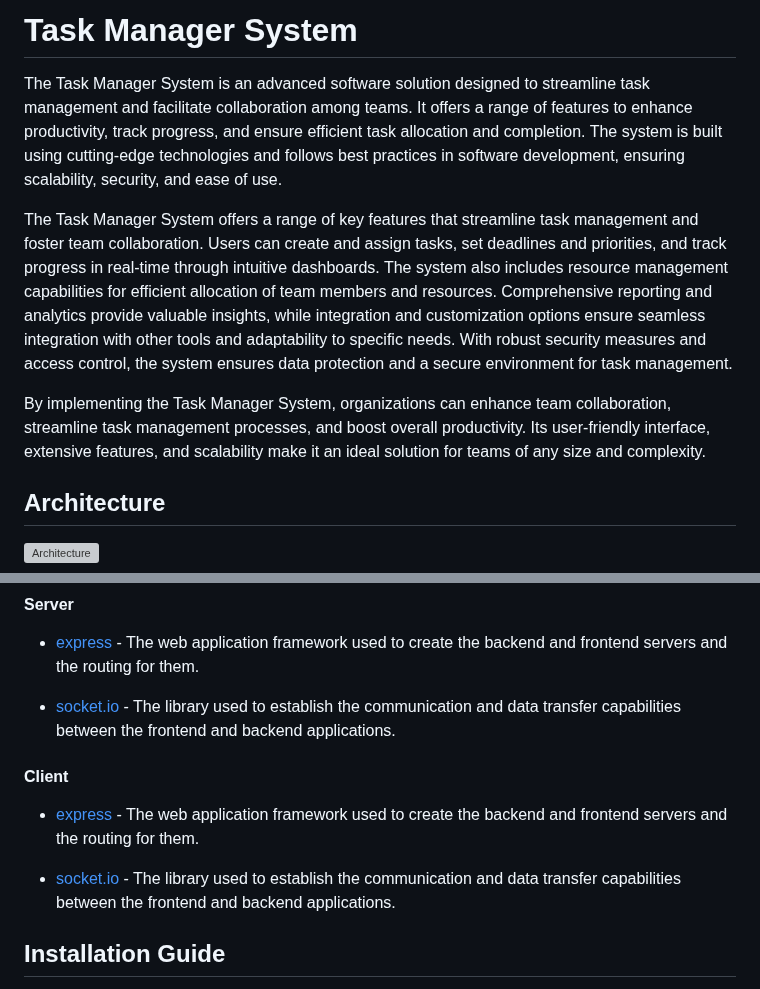
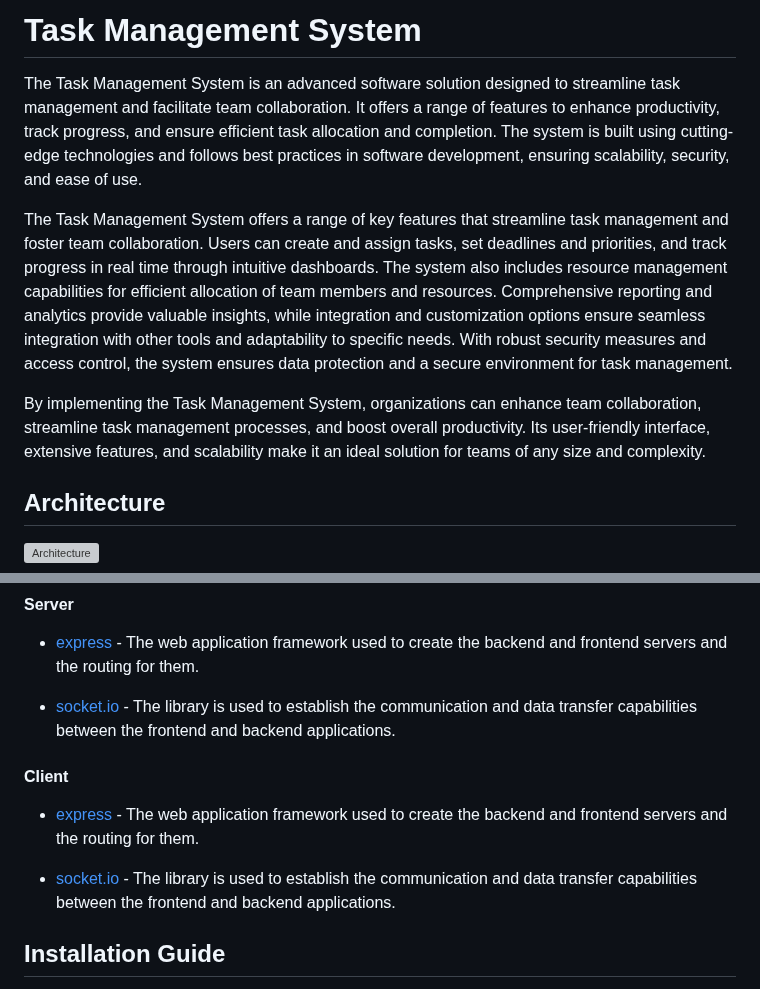
Before and after one commit to KamenKoshutanski/Task-Management-System, a Markdown page: README.md, 2 parts joined by grey strips. Rendered like a GitHub page; grey boxes are pictures that could not be loaded.

```diff
--- a/README.md
+++ b/README.md
@@ -1,10 +1,10 @@
-# Task Manager System
+# Task Management System
 
-The Task Manager System is an advanced software solution designed to streamline task management and facilitate collaboration among teams. It offers a range of features to enhance productivity, track progress, and ensure efficient task allocation and completion. The system is built using cutting-edge technologies and follows best practices in software development, ensuring scalability, security, and ease of use.
+The Task Management System is an advanced software solution designed to streamline task management and facilitate team collaboration. It offers a range of features to enhance productivity, track progress, and ensure efficient task allocation and completion. The system is built using cutting-edge technologies and follows best practices in software development, ensuring scalability, security, and ease of use.
 
-The Task Manager System offers a range of key features that streamline task management and foster team collaboration. Users can create and assign tasks, set deadlines and priorities, and track progress in real-time through intuitive dashboards. The system also includes resource management capabilities for efficient allocation of team members and resources. Comprehensive reporting and analytics provide valuable insights, while integration and customization options ensure seamless integration with other tools and adaptability to specific needs. With robust security measures and access control, the system ensures data protection and a secure environment for task management.
+The Task Management System offers a range of key features that streamline task management and foster team collaboration. Users can create and assign tasks, set deadlines and priorities, and track progress in real time through intuitive dashboards. The system also includes resource management capabilities for efficient allocation of team members and resources. Comprehensive reporting and analytics provide valuable insights, while integration and customization options ensure seamless integration with other tools and adaptability to specific needs. With robust security measures and access control, the system ensures data protection and a secure environment for task management.
 
-By implementing the Task Manager System, organizations can enhance team collaboration, streamline task management processes, and boost overall productivity. Its user-friendly interface, extensive features, and scalability make it an ideal solution for teams of any size and complexity.
+By implementing the Task Management System, organizations can enhance team collaboration, streamline task management processes, and boost overall productivity. Its user-friendly interface, extensive features, and scalability make it an ideal solution for teams of any size and complexity.
 
 ## Architecture
 
@@ -20,13 +20,13 @@ By implementing the Task Manager System, organizations can enhance team collabor
 
 - [express](https://www.npmjs.com/package/express) - The web application framework used to create the backend and frontend servers and the routing for them.
 
-- [socket.io](https://www.npmjs.com/package/socket.io) - The library used to establish the communication and data transfer capabilities between the frontend and backend applications.
+- [socket.io](https://www.npmjs.com/package/socket.io) - The library is used to establish the communication and data transfer capabilities between the frontend and backend applications.
 
 #### Client
 
 - [express](https://www.npmjs.com/package/express) - The web application framework used to create the backend and frontend servers and the routing for them.
 
-- [socket.io](https://www.npmjs.com/package/socket.io) - The library used to establish the communication and data transfer capabilities between the frontend and backend applications.
+- [socket.io](https://www.npmjs.com/package/socket.io) - The library is used to establish the communication and data transfer capabilities between the frontend and backend applications.
 
 ## Installation Guide
 
```
